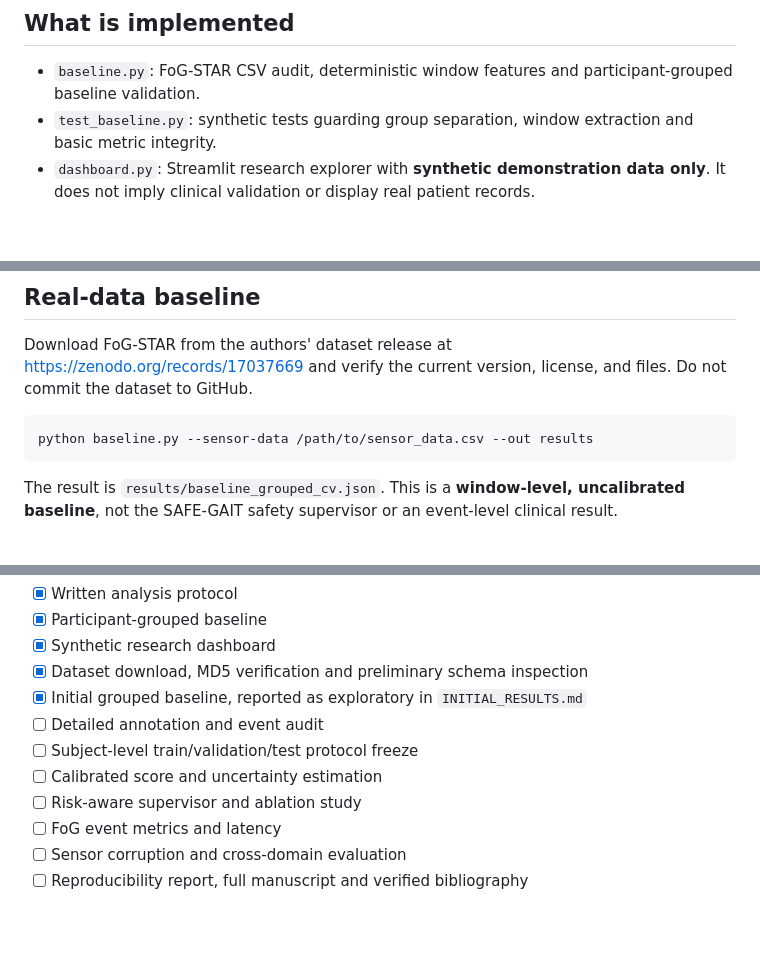
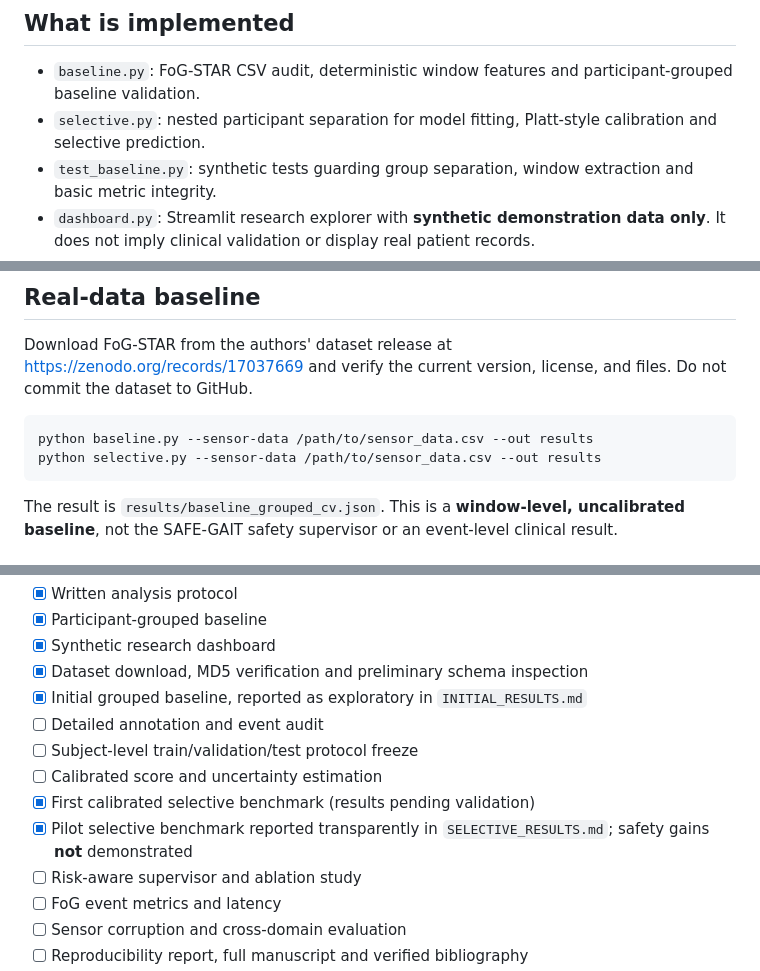
Before and after one commit to MahsaKeikha/agentic_parkinson_research, a Markdown page: SAFE-GAIT/README.md, 3 parts joined by grey strips. Rendered like a GitHub page; blank space fills up the shorter version.

Commit message:
Document selective benchmark and limitations

````diff
--- a/SAFE-GAIT/README.md
+++ b/SAFE-GAIT/README.md
@@ -12,6 +12,7 @@ Can signal-quality-aware uncertainty calibration and an abstaining decision poli
 ## What is implemented
 
 - `baseline.py`: FoG-STAR CSV audit, deterministic window features and participant-grouped baseline validation.
+- `selective.py`: nested participant separation for model fitting, Platt-style calibration and selective prediction.
 - `test_baseline.py`: synthetic tests guarding group separation, window extraction and basic metric integrity.
 - `dashboard.py`: Streamlit research explorer with **synthetic demonstration data only**. It does not imply clinical validation or display real patient records.
 - `PROTOCOL.md`: endpoints, leakage safeguards, dataset provenance, evaluation design and paper outline.
@@ -31,6 +32,7 @@ Download FoG-STAR from the authors' dataset release at https://zenodo.org/record
 
 ```bash
 python baseline.py --sensor-data /path/to/sensor_data.csv --out results
+python selective.py --sensor-data /path/to/sensor_data.csv --out results
 ```
 
 The result is `results/baseline_grouped_cv.json`. This is a **window-level, uncalibrated baseline**, not the SAFE-GAIT safety supervisor or an event-level clinical result.
@@ -53,6 +55,8 @@ The dashboard explores synthetic prediction probabilities and abstention thresho
 - [ ] Detailed annotation and event audit
 - [ ] Subject-level train/validation/test protocol freeze
 - [ ] Calibrated score and uncertainty estimation
+- [x] First calibrated selective benchmark (results pending validation)
+- [x] Pilot selective benchmark reported transparently in `SELECTIVE_RESULTS.md`; safety gains **not** demonstrated
 - [ ] Risk-aware supervisor and ablation study
 - [ ] FoG event metrics and latency
 - [ ] Sensor corruption and cross-domain evaluation
````
